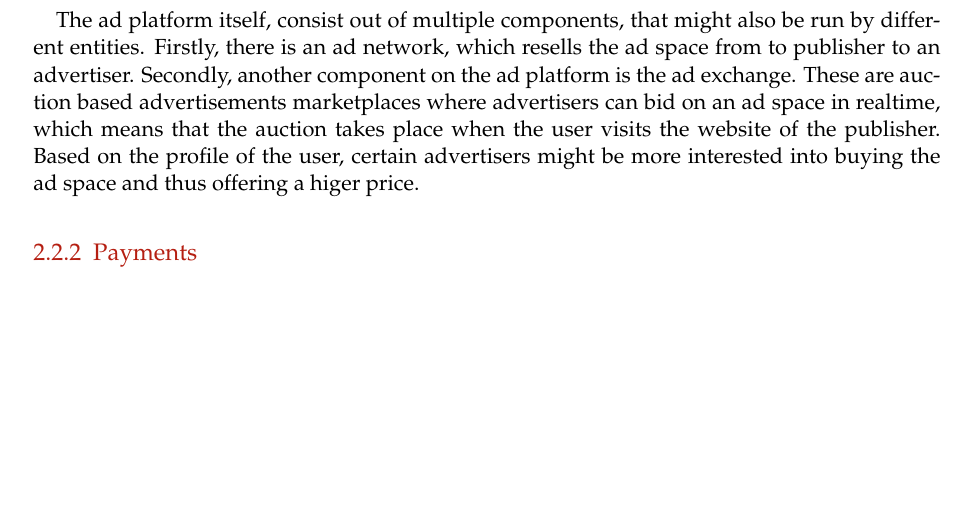
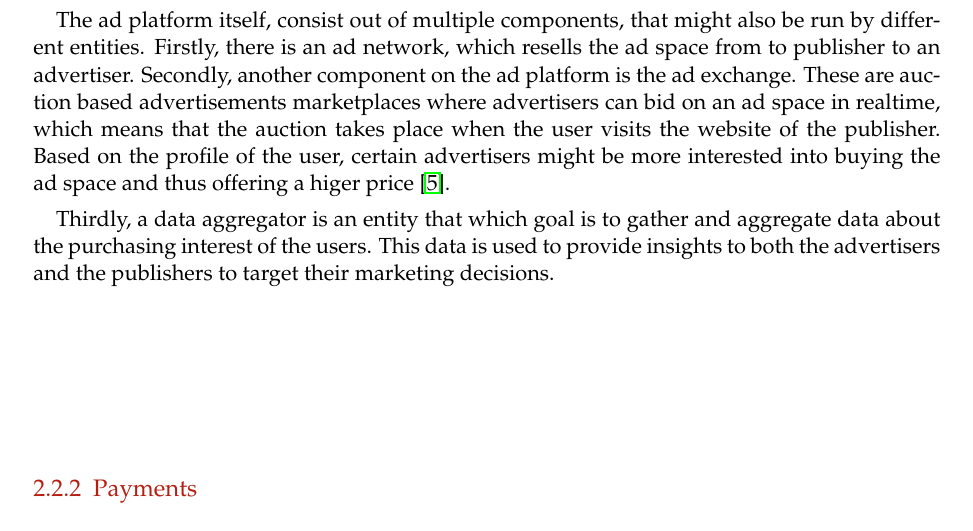
Before and after one commit to lightning-sprinkle/master-thesis, a LaTeX thesis (thesis/main.tex, which reads thesis/content/02_related_work.tex): part of page 16 of 35, cut so that both start at the same text, the shorter picture padded with empty space. Compiled offline with pdfLaTeX.

Commit message:
Data aggregators

```diff
--- a/thesis/content/02_related_work.tex
+++ b/thesis/content/02_related_work.tex
@@ -25,9 +25,9 @@ Normally, there are sereval parties involved in the advertising ecosystem. On on
 
 The most interesting part, however, is the ad platform. Ad platforms are entities that connect the publisher with the advertiser by providing them an interface to match demand and supply. Due to the wide range of different publishers and users that are reachable by ad networks, it becomes really efficient to allocate ad space. Ad platforms can even be concidered as the central hub in the online advertising industry \cite{estrada2017online}. When a user visits the website of a publisher, the browser communicates with the webserver. The browser receives the content that is displayed to the user. Along with this content, additional scripts that are associated with an ad network are also delivered to the browser and executed. These scripts are triggering a connection to the ad exchange. The ad platform is able to serve extra commercial content (advertisements) over this connection, which will be embedded into the page by the script. This method makes it possible for ad exchanges to partner up with huge amounts of publishers and serve an amount of users that is several orders of magnitudes higher \cite{estrada2017online}.
 
-The ad platform itself, consist out of multiple components, that might also be run by different entities. Firstly, there is an ad network, which resells the ad space from to publisher to an advertiser. Secondly, another component on the ad platform is the ad exchange. These are auction based advertisements marketplaces where advertisers can bid on an ad space in realtime, which means that the auction takes place when the user visits the website of the publisher. Based on the profile of the user, certain advertisers might be more interested into buying the ad space and thus offering a higer price.
+The ad platform itself, consist out of multiple components, that might also be run by different entities. Firstly, there is an ad network, which resells the ad space from to publisher to an advertiser. Secondly, another component on the ad platform is the ad exchange. These are auction based advertisements marketplaces where advertisers can bid on an ad space in realtime, which means that the auction takes place when the user visits the website of the publisher. Based on the profile of the user, certain advertisers might be more interested into buying the ad space and thus offering a higer price \cite{estrada2017online}.
 
-% approaches
+Thirdly, a data aggregator is an entity that which goal is to gather and aggregate data about the purchasing interest of the users. This data is used to provide insights to both the advertisers and the publishers to target their marketing decisions.
 
 % privad
 
```
Also changed, not shown: thesis/main.pdf.
